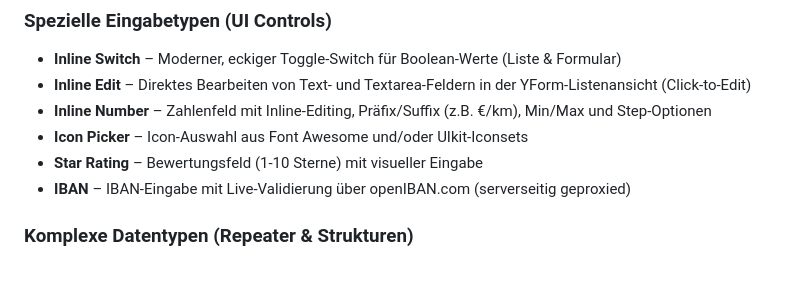
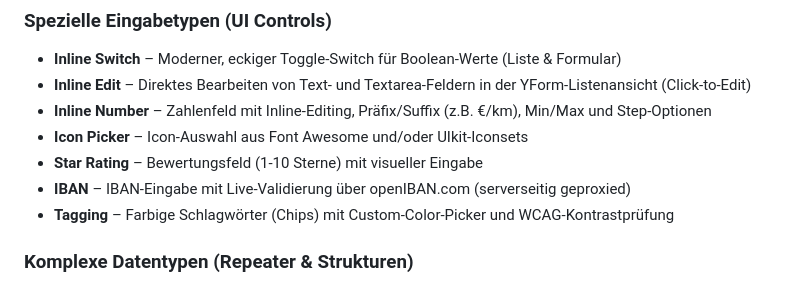
Before and after one commit to FriendsOfREDAXO/fields, a Markdown page: README.md, the part around the change. Rendered like a GitHub page.

Commit message:
docs: Tagging in Feature-Liste ergänzt

```diff
--- a/README.md
+++ b/README.md
@@ -13,6 +13,7 @@ Das AddOn **Fields** stellt eine umfangreiche Sammlung zusätzlicher YForm-Value
 - **Icon Picker** – Icon-Auswahl aus Font Awesome und/oder UIkit-Iconsets
 - **Star Rating** – Bewertungsfeld (1-10 Sterne) mit visueller Eingabe
 - **IBAN** – IBAN-Eingabe mit Live-Validierung über openIBAN.com (serverseitig geproxied)
+- **Tagging** – Farbige Schlagwörter (Chips) mit Custom-Color-Picker und WCAG-Kontrastprüfung
 
 ### Komplexe Datentypen (Repeater & Strukturen)
 - **Tabelle** – Barrierefreier Tabelleneditor mit flexiblen Spalten/Zeilen, Min/Max-Constraints und erweiterten Datentypen (Medien, Links, Textarea)
```
